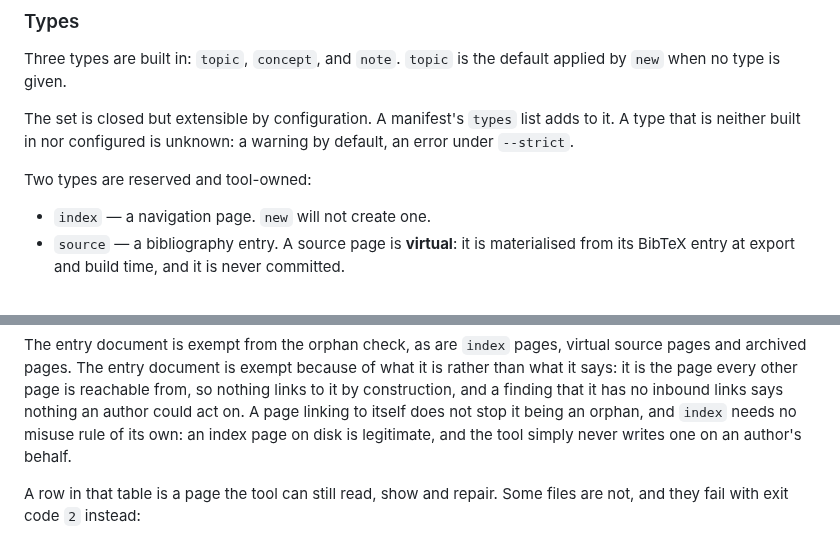
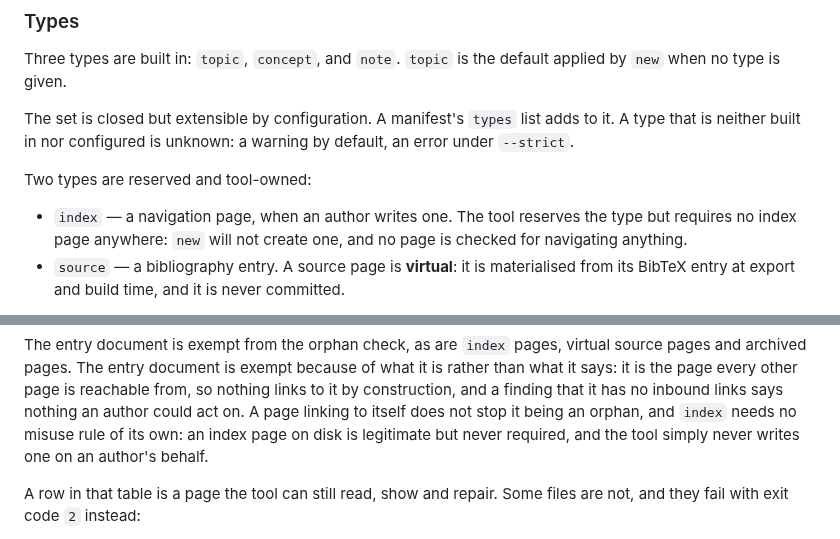
Before and after one commit to theorytoe/stemma, a Markdown page: FORMAT.md, 2 parts joined by grey strips. GitHub-like rendering.

Commit message:
update format

```diff
--- a/FORMAT.md
+++ b/FORMAT.md
@@ -348,7 +348,9 @@ by default, an error under `--strict`.
 
 Two types are reserved and tool-owned:
 
-- `index` — a navigation page. `new` will not create one.
+- `index` — a navigation page, when an author writes one. The tool reserves
+  the type but requires no index page anywhere: `new` will not create one, and
+  no page is checked for navigating anything.
 - `source` — a bibliography entry. A source page is **virtual**: it is
   materialised from its BibTeX entry at export and build time, and it is never
   committed.
@@ -688,7 +690,8 @@ is rather than what it says: it is the page every other page is reachable from,
 so nothing links to it by construction, and a finding that it has no inbound
 links says nothing an author could act on. A page linking to itself does not stop
 it being an orphan, and `index` needs no misuse rule of its own: an index page on
-disk is legitimate, and the tool simply never writes one on an author's behalf.
+disk is legitimate but never required, and the tool simply never writes one on an
+author's behalf.
 
 A row in that table is a page the tool can still read, show and repair. Some
 files are not, and they fail with exit code `2` instead:
```
